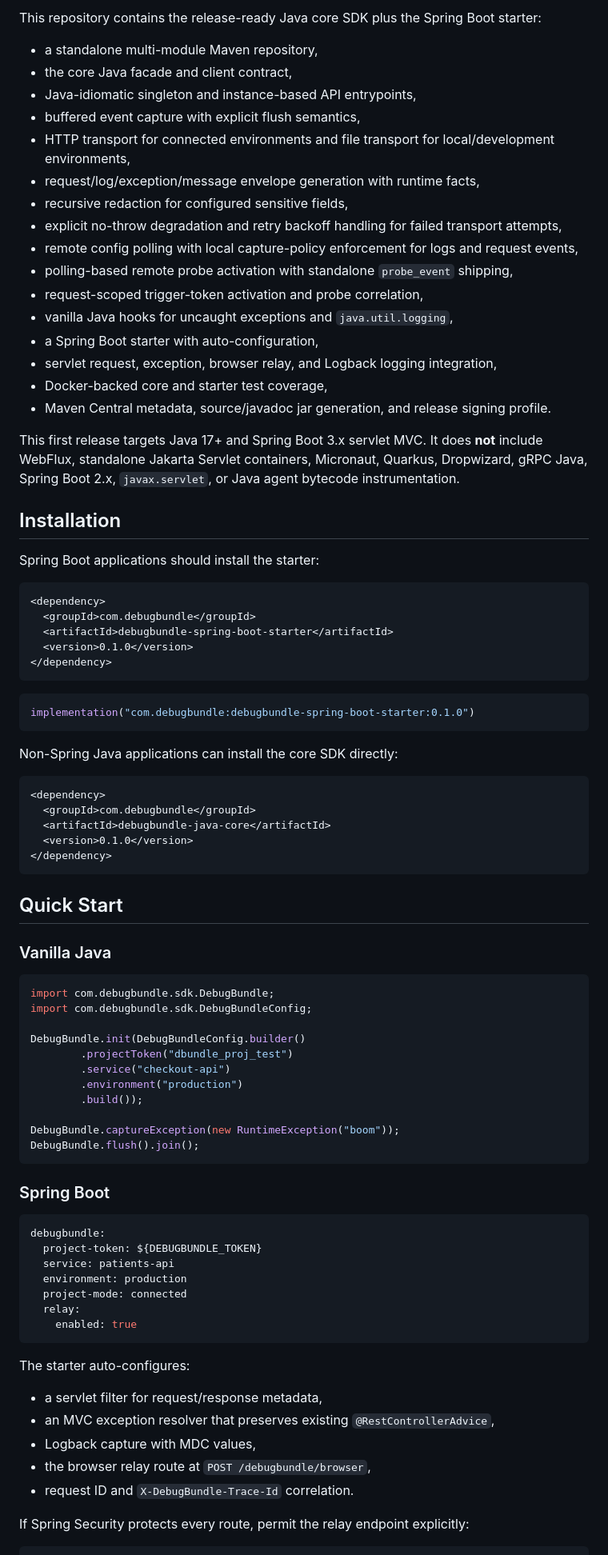
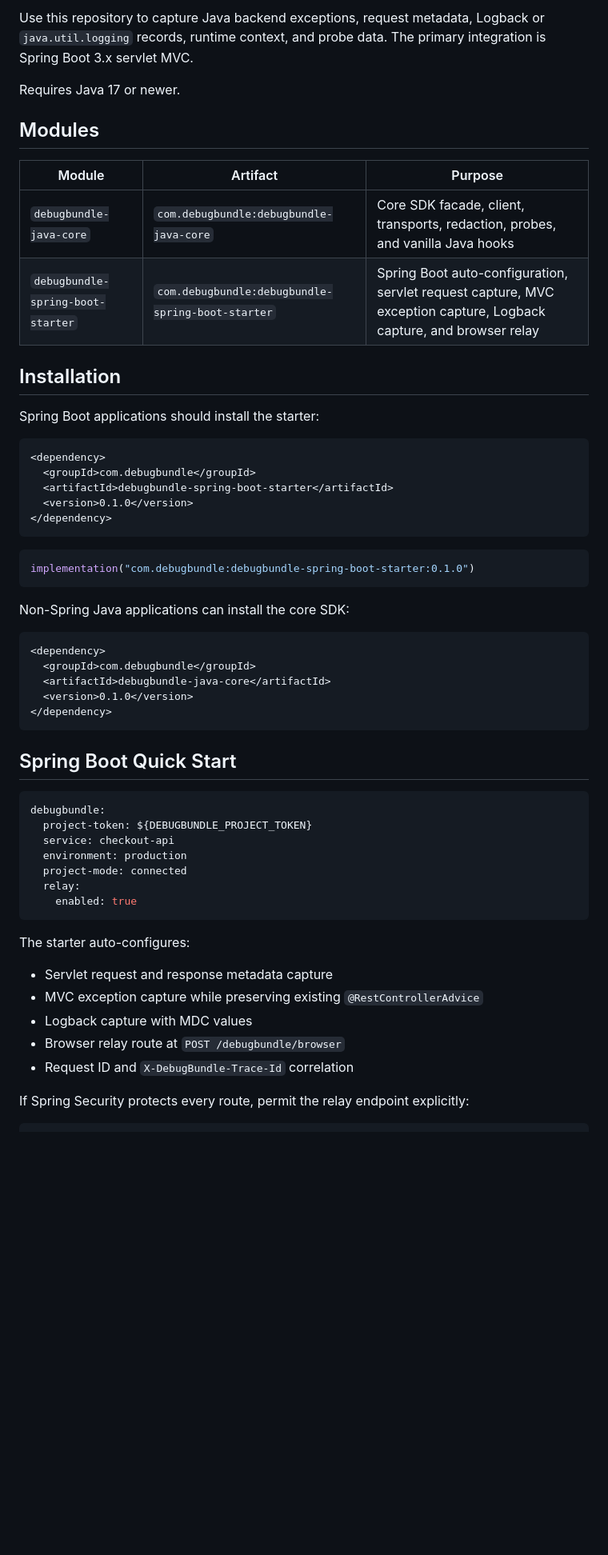
Before and after one commit to debugbundle/debugbundle-java, a Markdown page: README.md, the part around one of its changes. Shown at 80% size. Drawn GitHub-style; blank space fills up the shorter version.

Commit message:
docs: refresh README

````diff
--- a/README.md
+++ b/README.md
@@ -6,24 +8,14 @@ DebugBundle SDK for Java and Spring Boot.
 
-This repository contains the release-ready Java core SDK plus the Spring Boot starter:
+Use this repository to capture Java backend exceptions, request metadata, Logback or `java.util.logging` records, runtime context, and probe data. The primary integration is Spring Boot 3.x servlet MVC.
 
-- a standalone multi-module Maven repository,
-- the core Java facade and client contract,
-- Java-idiomatic singleton and instance-based API entrypoints,
-- buffered event capture with explicit flush semantics,
-- HTTP transport for connected environments and file transport for local/development environments,
-- request/log/exception/message envelope generation with runtime facts,
-- recursive redaction for configured sensitive fields,
-- explicit no-throw degradation and retry backoff handling for failed transport attempts,
-- remote config polling with local capture-policy enforcement for logs and request events,
-- polling-based remote probe activation with standalone `probe_event` shipping,
-- request-scoped trigger-token activation and probe correlation,
-- vanilla Java hooks for uncaught exceptions and `java.util.logging`,
-- a Spring Boot starter with auto-configuration,
-- servlet request, exception, browser relay, and Logback logging integration,
-- Docker-backed core and starter test coverage,
-- Maven Central metadata, source/javadoc jar generation, and release signing profile.
+Requires Java 17 or newer.
 
-This first release targets Java 17+ and Spring Boot 3.x servlet MVC. It does **not** include WebFlux, standalone Jakarta Servlet containers, Micronaut, Quarkus, Dropwizard, gRPC Java, Spring Boot 2.x, `javax.servlet`, or Java agent bytecode instrumentation.
+## Modules
+
+| Module | Artifact | Purpose |
+| --- | --- | --- |
+| `debugbundle-java-core` | `com.debugbundle:debugbundle-java-core` | Core SDK facade, client, transports, redaction, probes, and vanilla Java hooks |
+| `debugbundle-spring-boot-starter` | `com.debugbundle:debugbundle-spring-boot-starter` | Spring Boot auto-configuration, servlet request capture, MVC exception capture, Logback capture, and browser relay |
 
 ## Installation
 
@@ -41,7 +33,7 @@ Spring Boot applications should install the starter:
 implementation("com.debugbundle:debugbundle-spring-boot-starter:0.1.0")
 ```
 
-Non-Spring Java applications can install the core SDK directly:
+Non-Spring Java applications can install the core SDK:
 
 ```xml
 <dependency>
@@ -51,30 +43,12 @@ Non-Spring Java applications can install the core SDK directly:
 </dependency>
 ```
 
-## Quick Start
-
-### Vanilla Java
-
-```java
-import com.debugbundle.sdk.DebugBundle;
-import com.debugbundle.sdk.DebugBundleConfig;
-
-DebugBundle.init(DebugBundleConfig.builder()
-        .projectToken("dbundle_proj_test")
-        .service("checkout-api")
-        .environment("production")
-        .build());
-
-DebugBundle.captureException(new RuntimeException("boom"));
-DebugBundle.flush().join();
-```
-
-### Spring Boot
+## Spring Boot Quick Start
 
 ```yaml
 debugbundle:
-  project-token: ${DEBUGBUNDLE_TOKEN}
-  service: patients-api
+  project-token: ${DEBUGBUNDLE_PROJECT_TOKEN}
+  service: checkout-api
   environment: production
   project-mode: connected
   relay:
@@ -83,11 +57,11 @@ debugbundle:
 
 The starter auto-configures:
 
-- a servlet filter for request/response metadata,
-- an MVC exception resolver that preserves existing `@RestControllerAdvice`,
-- Logback capture with MDC values,
-- the browser relay route at `POST /debugbundle/browser`,
-- request ID and `X-DebugBundle-Trace-Id` correlation.
+- Servlet request and response metadata capture
+- MVC exception capture while preserving existing `@RestControllerAdvice`
+- Logback capture with MDC values
+- Browser relay route at `POST /debugbundle/browser`
+- Request ID and `X-DebugBundle-Trace-Id` correlation
 
 If Spring Security protects every route, permit the relay endpoint explicitly:
 
````
Also changed, not shown: other parts of README.md (+75 -36 lines).
